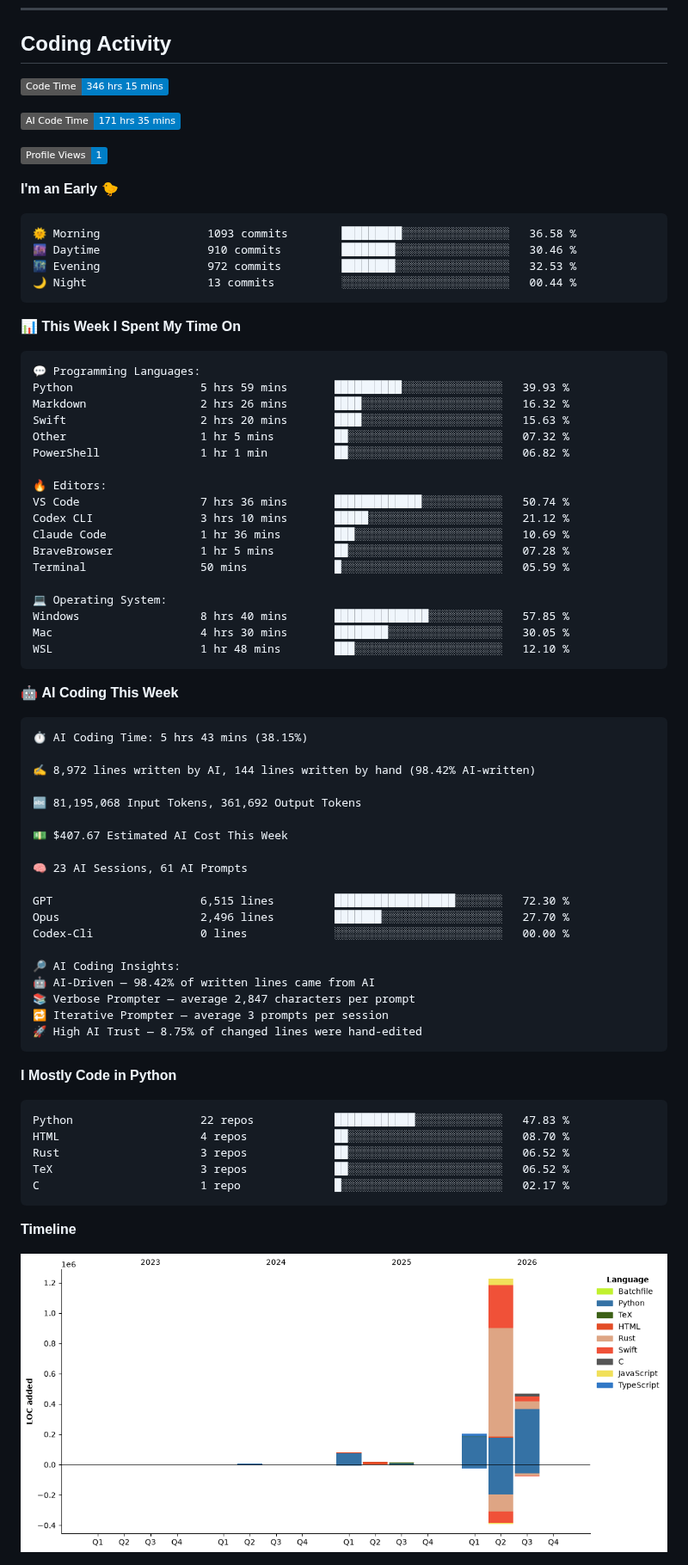
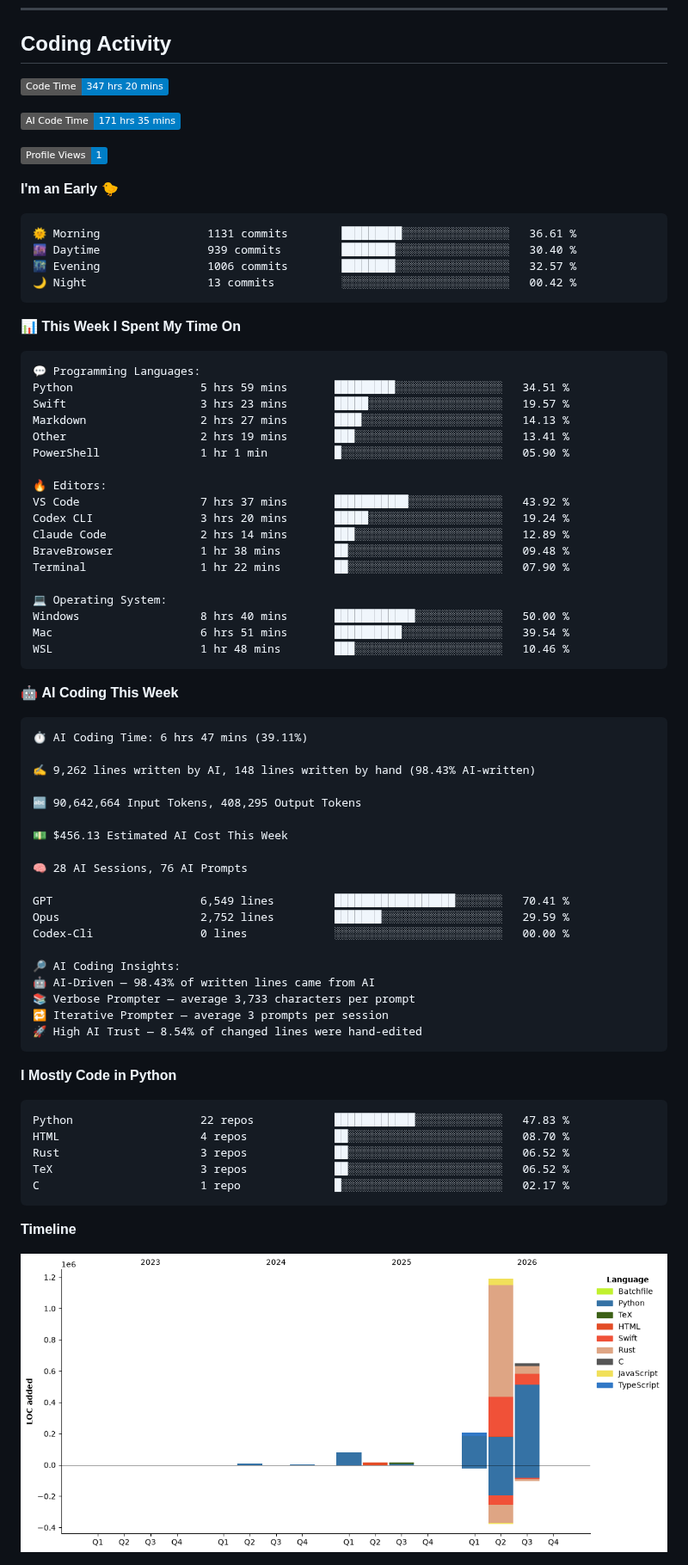
Before and after one commit to JinyangWang27/JinyangWang27, a Markdown page: README.md, the part around one of its changes. Shown at 86% size. GitHub-like rendering; pictures changed too: assets/bar_graph.png; badges without logos.

Commit message:
Updated with Dev Metrics

````diff
--- a/README.md
+++ b/README.md
@@ -57,7 +57,7 @@
 ## Coding Activity
 
 <!--START_SECTION:waka-->
-![Code Time](http://img.shields.io/badge/Code%20Time-346%20hrs%2015%20mins-blue?style=flat)
+![Code Time](http://img.shields.io/badge/Code%20Time-347%20hrs%2020%20mins-blue?style=flat)
 
 ![AI Code Time](http://img.shields.io/badge/AI%20Code%20Time-171%20hrs%2035%20mins-blue?style=flat)
 
@@ -66,10 +66,10 @@
 **I'm an Early 🐤**
 
 ```text
-🌞 Morning                1093 commits        █████████░░░░░░░░░░░░░░░░   36.58 %
-🌆 Daytime                910 commits         ████████░░░░░░░░░░░░░░░░░   30.46 %
-🌃 Evening                972 commits         ████████░░░░░░░░░░░░░░░░░   32.53 %
-🌙 Night                  13 commits          ░░░░░░░░░░░░░░░░░░░░░░░░░   00.44 %
+🌞 Morning                1131 commits        █████████░░░░░░░░░░░░░░░░   36.61 %
+🌆 Daytime                939 commits         ████████░░░░░░░░░░░░░░░░░   30.40 %
+🌃 Evening                1006 commits        ████████░░░░░░░░░░░░░░░░░   32.57 %
+🌙 Night                  13 commits          ░░░░░░░░░░░░░░░░░░░░░░░░░   00.42 %
 ```
 
 
@@ -77,47 +77,47 @@
 
 ```text
 💬 Programming Languages:
-Python                   5 hrs 59 mins       ██████████░░░░░░░░░░░░░░░   39.93 %
-Markdown                 2 hrs 26 mins       ████░░░░░░░░░░░░░░░░░░░░░   16.32 %
-Swift                    2 hrs 20 mins       ████░░░░░░░░░░░░░░░░░░░░░   15.63 %
-Other                    1 hr 5 mins         ██░░░░░░░░░░░░░░░░░░░░░░░   07.32 %
-PowerShell               1 hr 1 min          ██░░░░░░░░░░░░░░░░░░░░░░░   06.82 %
+Python                   5 hrs 59 mins       █████████░░░░░░░░░░░░░░░░   34.51 %
+Swift                    3 hrs 23 mins       █████░░░░░░░░░░░░░░░░░░░░   19.57 %
+Markdown                 2 hrs 27 mins       ████░░░░░░░░░░░░░░░░░░░░░   14.13 %
+Other                    2 hrs 19 mins       ███░░░░░░░░░░░░░░░░░░░░░░   13.41 %
+PowerShell               1 hr 1 min          █░░░░░░░░░░░░░░░░░░░░░░░░   05.90 %
 
 🔥 Editors:
-VS Code                  7 hrs 36 mins       █████████████░░░░░░░░░░░░   50.74 %
-Codex CLI                3 hrs 10 mins       █████░░░░░░░░░░░░░░░░░░░░   21.12 %
-Claude Code              1 hr 36 mins        ███░░░░░░░░░░░░░░░░░░░░░░   10.69 %
-BraveBrowser             1 hr 5 mins         ██░░░░░░░░░░░░░░░░░░░░░░░   07.28 %
-Terminal                 50 mins             █░░░░░░░░░░░░░░░░░░░░░░░░   05.59 %
+VS Code                  7 hrs 37 mins       ███████████░░░░░░░░░░░░░░   43.92 %
+Codex CLI                3 hrs 20 mins       █████░░░░░░░░░░░░░░░░░░░░   19.24 %
+Claude Code              2 hrs 14 mins       ███░░░░░░░░░░░░░░░░░░░░░░   12.89 %
+BraveBrowser             1 hr 38 mins        ██░░░░░░░░░░░░░░░░░░░░░░░   09.48 %
+Terminal                 1 hr 22 mins        ██░░░░░░░░░░░░░░░░░░░░░░░   07.90 %
 
 💻 Operating System:
-Windows                  8 hrs 40 mins       ██████████████░░░░░░░░░░░   57.85 %
-Mac                      4 hrs 30 mins       ████████░░░░░░░░░░░░░░░░░   30.05 %
-WSL                      1 hr 48 mins        ███░░░░░░░░░░░░░░░░░░░░░░   12.10 %
+Windows                  8 hrs 40 mins       ████████████░░░░░░░░░░░░░   50.00 %
+Mac                      6 hrs 51 mins       ██████████░░░░░░░░░░░░░░░   39.54 %
+WSL                      1 hr 48 mins        ███░░░░░░░░░░░░░░░░░░░░░░   10.46 %
 ```
 
 🤖 **AI Coding This Week**
 
 ```text
-⏱ AI Coding Time: 5 hrs 43 mins (38.15%)
+⏱ AI Coding Time: 6 hrs 47 mins (39.11%)
 
-✍️ 8,972 lines written by AI, 144 lines written by hand (98.42% AI-written)
+✍️ 9,262 lines written by AI, 148 lines written by hand (98.43% AI-written)
 
-🔤 81,195,068 Input Tokens, 361,692 Output Tokens
+🔤 90,642,664 Input Tokens, 408,295 Output Tokens
 
-💵 $407.67 Estimated AI Cost This Week
+💵 $456.13 Estimated AI Cost This Week
 
-🧠 23 AI Sessions, 61 AI Prompts
+🧠 28 AI Sessions, 76 AI Prompts
 
-GPT                      6,515 lines         ██████████████████░░░░░░░   72.30 %
-Opus                     2,496 lines         ███████░░░░░░░░░░░░░░░░░░   27.70 %
+GPT                      6,549 lines         ██████████████████░░░░░░░   70.41 %
+Opus                     2,752 lines         ███████░░░░░░░░░░░░░░░░░░   29.59 %
 Codex-Cli                0 lines             ░░░░░░░░░░░░░░░░░░░░░░░░░   00.00 %
 
 🔎 AI Coding Insights:
-🤖 AI-Driven — 98.42% of written lines came from AI
-📚 Verbose Prompter — average 2,847 characters per prompt
+🤖 AI-Driven — 98.43% of written lines came from AI
+📚 Verbose Prompter — average 3,733 characters per prompt
 🔁 Iterative Prompter — average 3 prompts per session
-🚀 High AI Trust — 8.75% of changed lines were hand-edited
+🚀 High AI Trust — 8.54% of changed lines were hand-edited
 ```
 
 **I Mostly Code in Python**
````
Also changed, not shown: other parts of README.md (+1 -1 lines).
